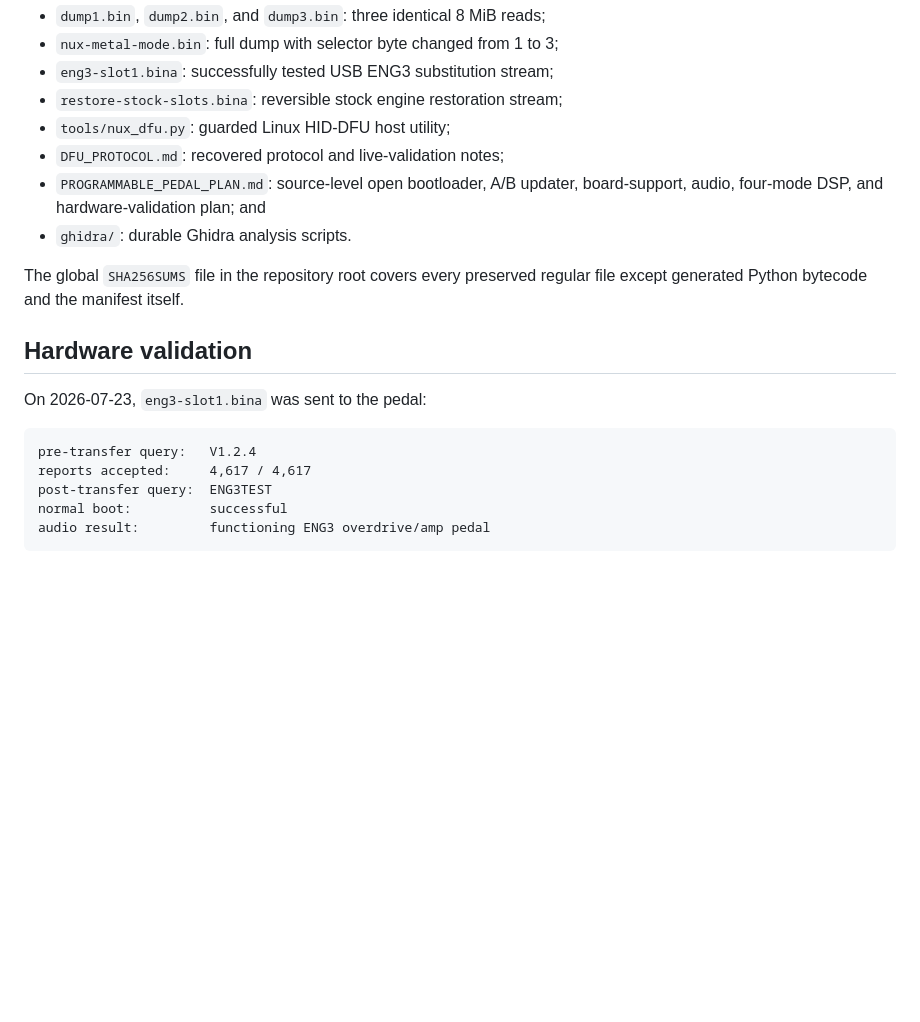
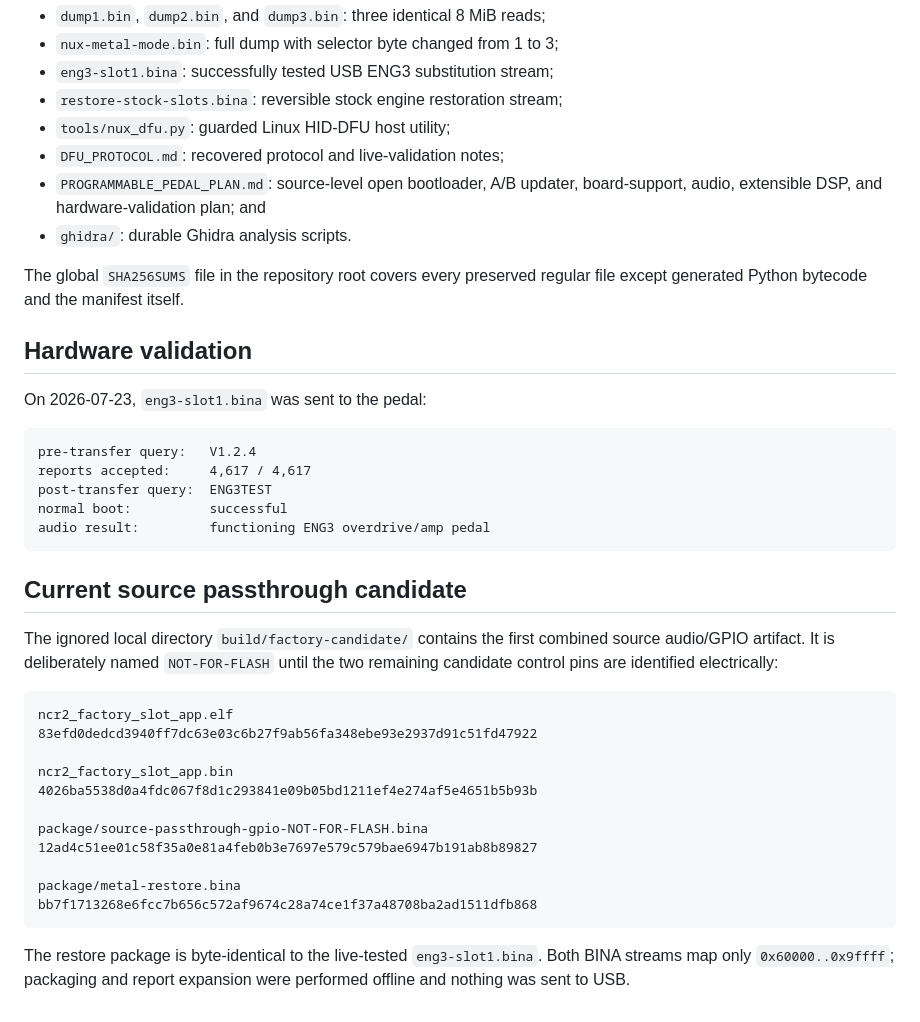
Before and after one commit to opensensor/nux-effects, a Markdown page: artifacts/README.md, the part around the change. Rendered like a GitHub page; blank space fills up the shorter version.

Commit message:
Record source passthrough candidate artifacts

````diff
--- a/artifacts/README.md
+++ b/artifacts/README.md
@@ -79,7 +79,7 @@ The repository root contains the primary operational artifacts:
 - `tools/nux_dfu.py`: guarded Linux HID-DFU host utility;
 - `DFU_PROTOCOL.md`: recovered protocol and live-validation notes;
 - `PROGRAMMABLE_PEDAL_PLAN.md`: source-level open bootloader, A/B updater,
-  board-support, audio, four-mode DSP, and hardware-validation plan; and
+  board-support, audio, extensible DSP, and hardware-validation plan; and
 - `ghidra/`: durable Ghidra analysis scripts.
 
 The global `SHA256SUMS` file in the repository root covers every preserved
@@ -96,3 +96,28 @@ post-transfer query:  ENG3TEST
 normal boot:          successful
 audio result:         functioning ENG3 overdrive/amp pedal
 ```
+
+## Current source passthrough candidate
+
+The ignored local directory `build/factory-candidate/` contains the first
+combined source audio/GPIO artifact. It is deliberately named
+`NOT-FOR-FLASH` until the two remaining candidate control pins are identified
+electrically:
+
+```text
+ncr2_factory_slot_app.elf
+83efd0dedcd3940ff7dc63e03c6b27f9ab56fa348ebe93e2937d91c51fd47922
+
+ncr2_factory_slot_app.bin
+4026ba5538d0a4fdc067f8d1c293841e09b05bd1211ef4e274af5e4651b5b93b
+
+package/source-passthrough-gpio-NOT-FOR-FLASH.bina
+12ad4c51ee01c58f35a0e81a4feb0b3e7697e579c579bae6947b191ab8b89827
+
+package/metal-restore.bina
+bb7f1713268e6fcc7b656c572af9674c28a74ce1f37a48708ba2ad1511dfb868
+```
+
+The restore package is byte-identical to the live-tested
+`eng3-slot1.bina`. Both BINA streams map only `0x60000..0x9ffff`; packaging
+and report expansion were performed offline and nothing was sent to USB.
````
